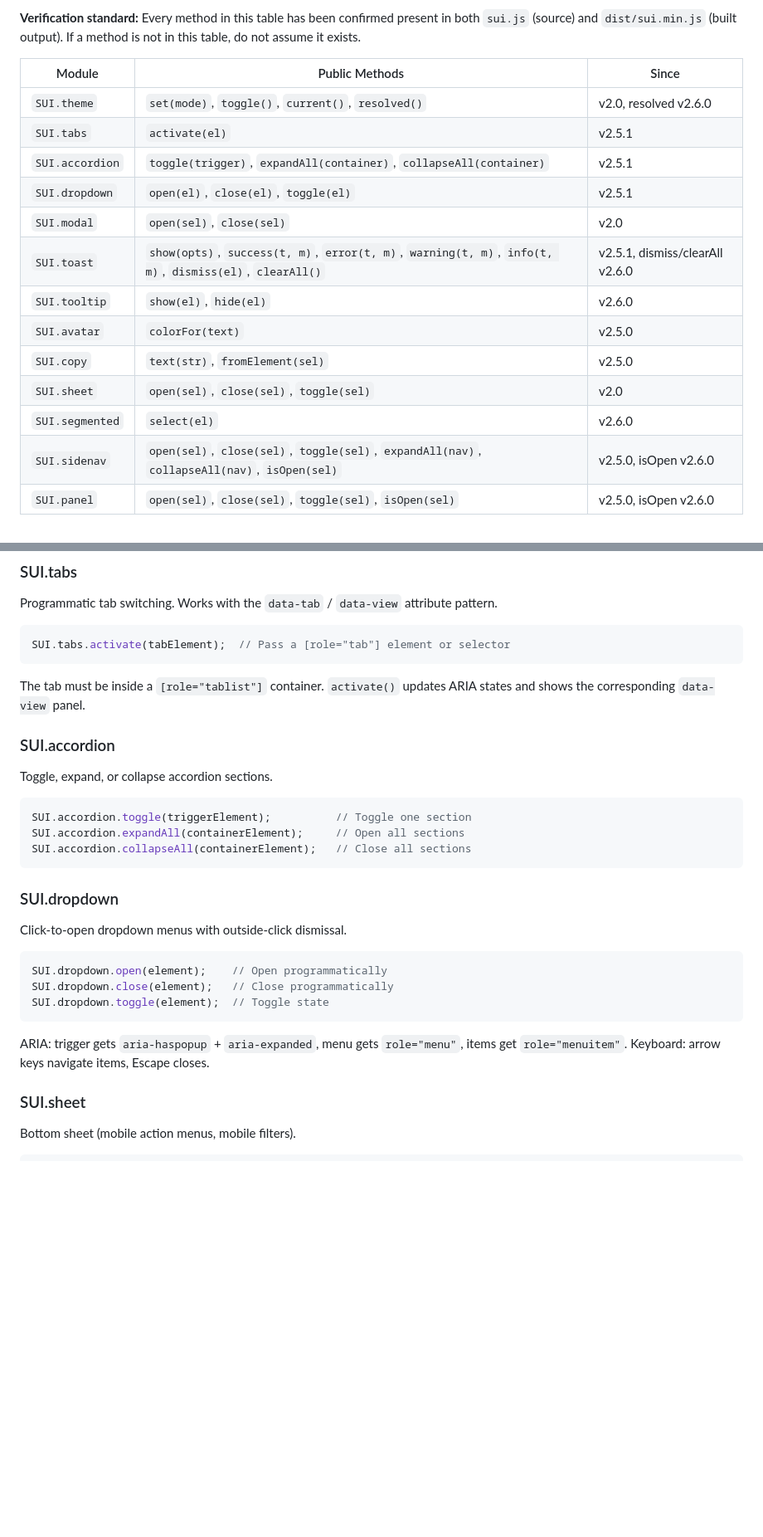
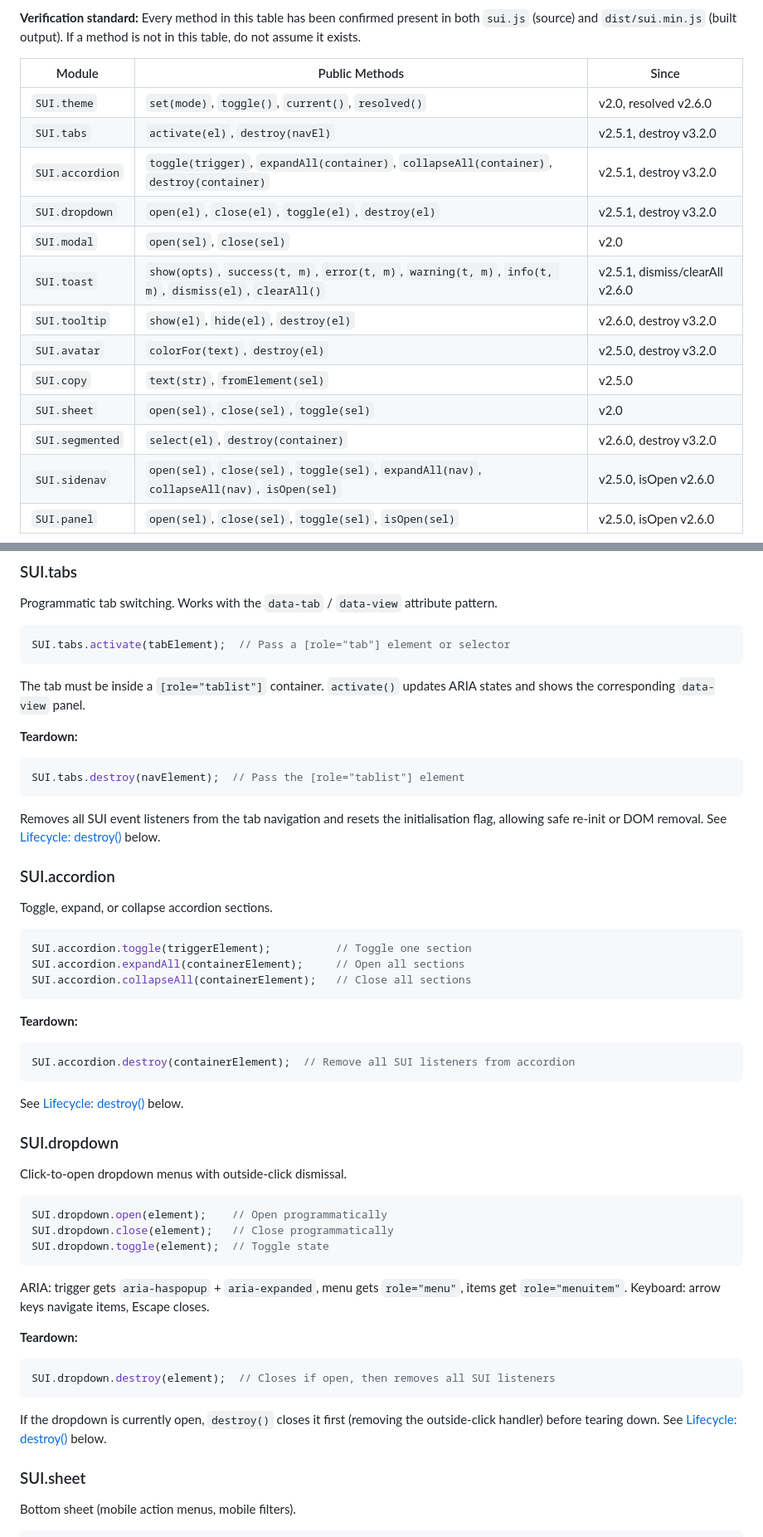
Before and after one commit to adrianspeyer/speyer-ui, a Markdown page: docs/javascript-api.md, 2 parts joined by grey strips. Shown at 83% size. GitHub-like rendering; blank space fills up the shorter version.

````diff
--- a/docs/javascript-api.md
+++ b/docs/javascript-api.md
@@ -17,16 +17,16 @@ This table documents every public method developers should call directly. Method
 | Module | Public Methods | Since |
 |--------|---------------|-------|
 | `SUI.theme` | `set(mode)`, `toggle()`, `current()`, `resolved()` | v2.0, resolved v2.6.0 |
-| `SUI.tabs` | `activate(el)` | v2.5.1 |
-| `SUI.accordion` | `toggle(trigger)`, `expandAll(container)`, `collapseAll(container)` | v2.5.1 |
-| `SUI.dropdown` | `open(el)`, `close(el)`, `toggle(el)` | v2.5.1 |
+| `SUI.tabs` | `activate(el)`, `destroy(navEl)` | v2.5.1, destroy v3.2.0 |
+| `SUI.accordion` | `toggle(trigger)`, `expandAll(container)`, `collapseAll(container)`, `destroy(container)` | v2.5.1, destroy v3.2.0 |
+| `SUI.dropdown` | `open(el)`, `close(el)`, `toggle(el)`, `destroy(el)` | v2.5.1, destroy v3.2.0 |
 | `SUI.modal` | `open(sel)`, `close(sel)` | v2.0 |
 | `SUI.toast` | `show(opts)`, `success(t, m)`, `error(t, m)`, `warning(t, m)`, `info(t, m)`, `dismiss(el)`, `clearAll()` | v2.5.1, dismiss/clearAll v2.6.0 |
-| `SUI.tooltip` | `show(el)`, `hide(el)` | v2.6.0 |
-| `SUI.avatar` | `colorFor(text)` | v2.5.0 |
+| `SUI.tooltip` | `show(el)`, `hide(el)`, `destroy(el)` | v2.6.0, destroy v3.2.0 |
+| `SUI.avatar` | `colorFor(text)`, `destroy(el)` | v2.5.0, destroy v3.2.0 |
 | `SUI.copy` | `text(str)`, `fromElement(sel)` | v2.5.0 |
 | `SUI.sheet` | `open(sel)`, `close(sel)`, `toggle(sel)` | v2.0 |
-| `SUI.segmented` | `select(el)` | v2.6.0 |
+| `SUI.segmented` | `select(el)`, `destroy(container)` | v2.6.0, destroy v3.2.0 |
 | `SUI.sidenav` | `open(sel)`, `close(sel)`, `toggle(sel)`, `expandAll(nav)`, `collapseAll(nav)`, `isOpen(sel)` | v2.5.0, isOpen v2.6.0 |
 | `SUI.panel` | `open(sel)`, `close(sel)`, `toggle(sel)`, `isOpen(sel)` | v2.5.0, isOpen v2.6.0 |
 
@@ -117,6 +117,14 @@ SUI.tabs.activate(tabElement);  // Pass a [role="tab"] element or selector
 
 The tab must be inside a `[role="tablist"]` container. `activate()` updates ARIA states and shows the corresponding `data-view` panel.
 
+**Teardown:**
+
+```javascript
+SUI.tabs.destroy(navElement);  // Pass the [role="tablist"] element
+```
+
+Removes all SUI event listeners from the tab navigation and resets the initialisation flag, allowing safe re-init or DOM removal. See [Lifecycle: destroy()](#lifecycle-destroy) below.
+
 ### SUI.accordion
 
 Toggle, expand, or collapse accordion sections.
@@ -126,6 +134,14 @@ SUI.accordion.toggle(triggerElement);          // Toggle one section
 SUI.accordion.expandAll(containerElement);     // Open all sections
 SUI.accordion.collapseAll(containerElement);   // Close all sections
 ```
+
+**Teardown:**
+
+```javascript
+SUI.accordion.destroy(containerElement);  // Remove all SUI listeners from accordion
+```
+
+See [Lifecycle: destroy()](#lifecycle-destroy) below.
 
 ### SUI.dropdown
 
@@ -138,6 +154,14 @@ SUI.dropdown.toggle(element);  // Toggle state
 ```
 
 ARIA: trigger gets `aria-haspopup` + `aria-expanded`, menu gets `role="menu"`, items get `role="menuitem"`. Keyboard: arrow keys navigate items, Escape closes.
+
+**Teardown:**
+
+```javascript
+SUI.dropdown.destroy(element);  // Closes if open, then removes all SUI listeners
+```
+
+If the dropdown is currently open, `destroy()` closes it first (removing the outside-click handler) before tearing down. See [Lifecycle: destroy()](#lifecycle-destroy) below.
 
 ### SUI.sheet
 
````
Also changed, not shown: other parts of docs/javascript-api.md (+66 -0 lines).
